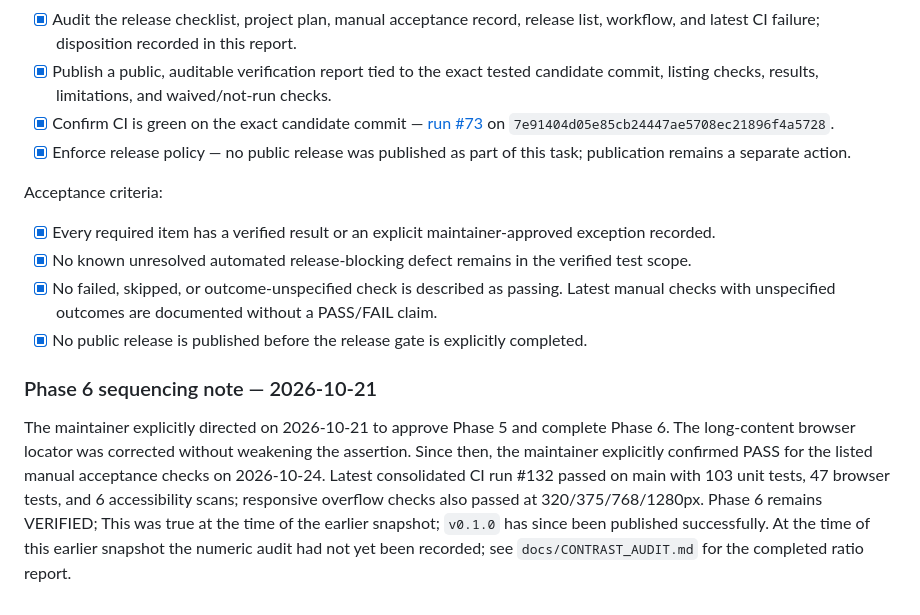
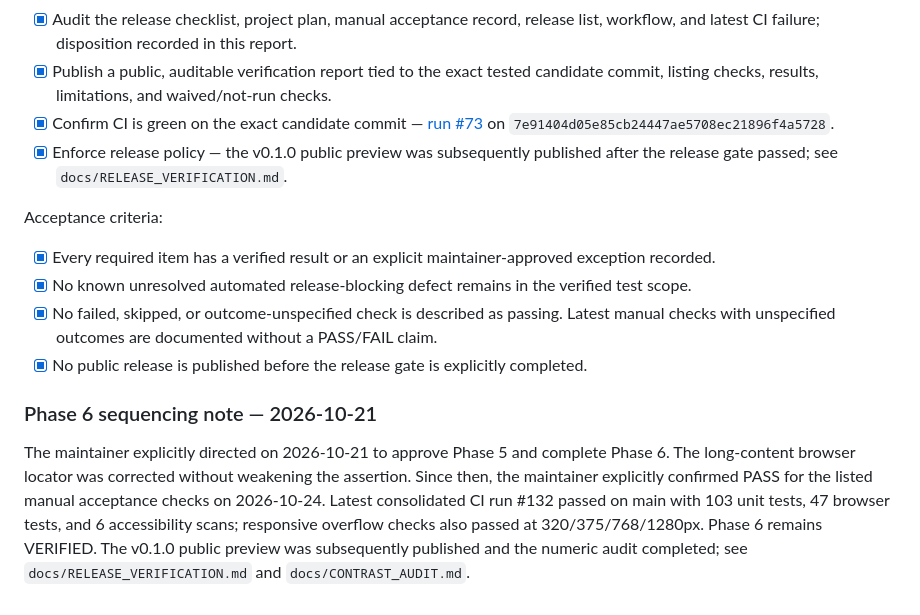
Before and after one commit to vijay3695/V36, a Markdown page: PHASES.md, the part around the change. GitHub-like rendering.

Commit message:
docs: correct historical phase release statements

```diff
--- a/PHASES.md
+++ b/PHASES.md
@@ -152,7 +152,7 @@ Tasks:
 - [x] Audit the release checklist, project plan, manual acceptance record, release list, workflow, and latest CI failure; disposition recorded in this report.
 - [x] Publish a public, auditable verification report tied to the exact tested candidate commit, listing checks, results, limitations, and waived/not-run checks.
 - [x] Confirm CI is green on the exact candidate commit — [run #73](https://github.com/vijay3695/V36/actions/runs/39642076673) on `7e91404d05e85cb24447ae5708ec21896f4a5728`.
-- [x] Enforce release policy — no public release was published as part of this task; publication remains a separate action.
+- [x] Enforce release policy — the v0.1.0 public preview was subsequently published after the release gate passed; see `docs/RELEASE_VERIFICATION.md`.
 
 Acceptance criteria:
 - [x] Every required item has a verified result or an explicit maintainer-approved exception recorded.
@@ -162,4 +162,4 @@ Acceptance criteria:
 
 ### Phase 6 sequencing note — 2026-10-21
 
-The maintainer explicitly directed on 2026-10-21 to approve Phase 5 and complete Phase 6. The long-content browser locator was corrected without weakening the assertion. Since then, the maintainer explicitly confirmed PASS for the listed manual acceptance checks on 2026-10-24. Latest consolidated CI run #132 passed on main with 103 unit tests, 47 browser tests, and 6 accessibility scans; responsive overflow checks also passed at 320/375/768/1280px. Phase 6 remains VERIFIED; This was true at the time of the earlier snapshot; `v0.1.0` has since been published successfully. At the time of this earlier snapshot the numeric audit had not yet been recorded; see `docs/CONTRAST_AUDIT.md` for the completed ratio report.
+The maintainer explicitly directed on 2026-10-21 to approve Phase 5 and complete Phase 6. The long-content browser locator was corrected without weakening the assertion. Since then, the maintainer explicitly confirmed PASS for the listed manual acceptance checks on 2026-10-24. Latest consolidated CI run #132 passed on main with 103 unit tests, 47 browser tests, and 6 accessibility scans; responsive overflow checks also passed at 320/375/768/1280px. Phase 6 remains VERIFIED. The v0.1.0 public preview was subsequently published and the numeric audit completed; see `docs/RELEASE_VERIFICATION.md` and `docs/CONTRAST_AUDIT.md`.
```
